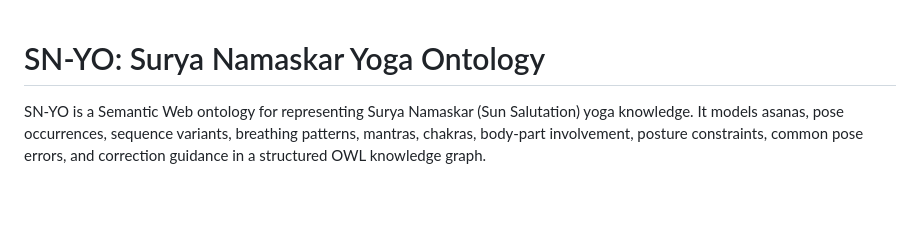
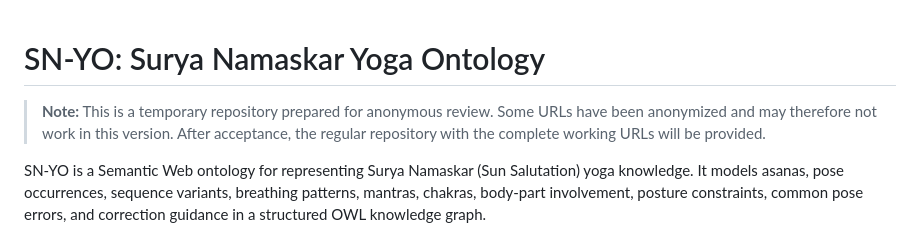
Before and after one commit to ai4society/sn-yo, a Markdown page: README.md, the part around the change. Rendered like a GitHub page; blank space fills up the shorter version.

Commit message:
Update README with temporary repository note
Added a note about the temporary nature of the repository and anonymized URLs.

```diff
--- a/README.md
+++ b/README.md
@@ -1,4 +1,6 @@
 # SN-YO: Surya Namaskar Yoga Ontology
+
+> **Note:** This is a temporary repository prepared for anonymous review. Some URLs have been anonymized and may therefore not work in this version. After acceptance, the regular repository with the complete working URLs will be provided.
 
 SN-YO is a Semantic Web ontology for representing Surya Namaskar
 (Sun Salutation) yoga knowledge. It models asanas, pose occurrences,
```
